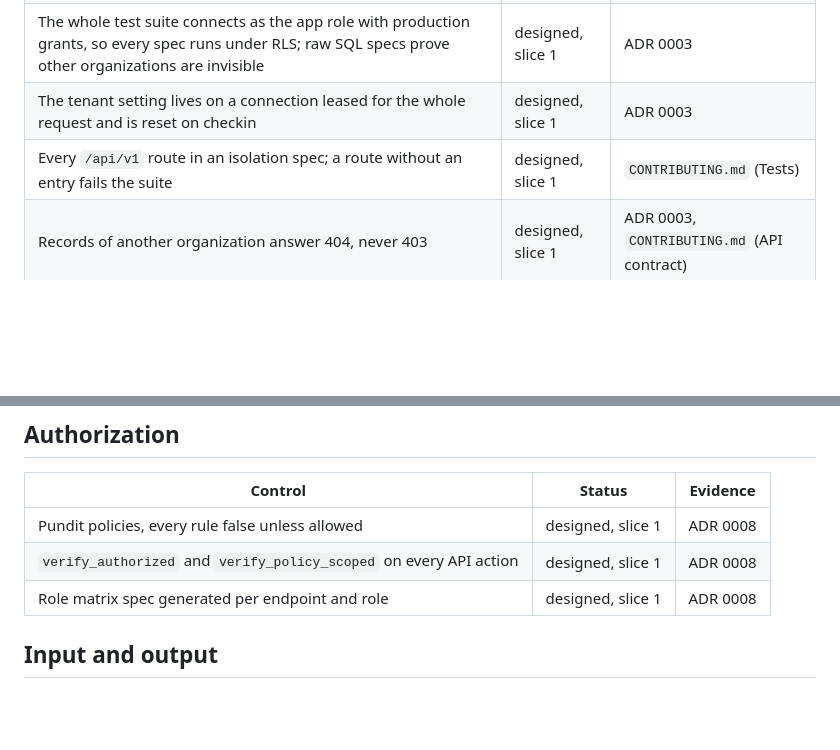
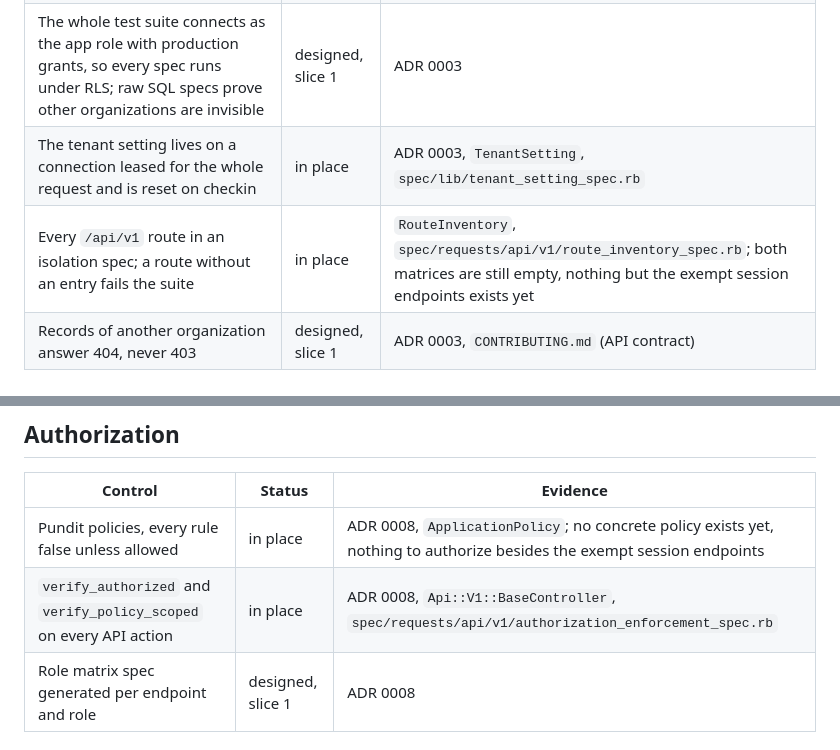
Before and after one commit to TiagosailE/alicerce, a Markdown page: docs/security.md, 2 parts joined by grey strips. Rendered like a GitHub page; blank space fills up the shorter version.

Commit message:
docs: mark the tenant setting, Pundit and the route inventory in place
This pull request implements and exercises these three ADR 0003 and
ADR 0008 controls end to end, at the mechanism level; RLS on a real
table and a real policy with role-differentiated rules still wait for
the first business table (audit_events, next).

```diff
--- a/docs/security.md
+++ b/docs/security.md
@@ -11,8 +11,8 @@ Status: **in place** (code and a test or CI step exist), **designed** (decided i
 | `organization_id` on every tenant table, scope fails closed without a current organization | designed, slice 1 | ADR 0003 |
 | Postgres RLS on business tables, audit, idempotency keys and invitations, policies on `app.organization_id` (null when unset or reset), app role without `BYPASSRLS` | designed, slice 1 | ADR 0003, `docs/deploy.md` |
 | The whole test suite connects as the app role with production grants, so every spec runs under RLS; raw SQL specs prove other organizations are invisible | designed, slice 1 | ADR 0003 |
-| The tenant setting lives on a connection leased for the whole request and is reset on checkin | designed, slice 1 | ADR 0003 |
-| Every `/api/v1` route in an isolation spec; a route without an entry fails the suite | designed, slice 1 | `CONTRIBUTING.md` (Tests) |
+| The tenant setting lives on a connection leased for the whole request and is reset on checkin | in place | ADR 0003, `TenantSetting`, `spec/lib/tenant_setting_spec.rb` |
+| Every `/api/v1` route in an isolation spec; a route without an entry fails the suite | in place | `RouteInventory`, `spec/requests/api/v1/route_inventory_spec.rb`; both matrices are still empty, nothing but the exempt session endpoints exists yet |
 | Records of another organization answer 404, never 403 | designed, slice 1 | ADR 0003, `CONTRIBUTING.md` (API contract) |
 
 ## Authentication and sessions
@@ -31,8 +31,8 @@ Status: **in place** (code and a test or CI step exist), **designed** (decided i
 
 | Control | Status | Evidence |
 |---|---|---|
-| Pundit policies, every rule false unless allowed | designed, slice 1 | ADR 0008 |
-| `verify_authorized` and `verify_policy_scoped` on every API action | designed, slice 1 | ADR 0008 |
+| Pundit policies, every rule false unless allowed | in place | ADR 0008, `ApplicationPolicy`; no concrete policy exists yet, nothing to authorize besides the exempt session endpoints |
+| `verify_authorized` and `verify_policy_scoped` on every API action | in place | ADR 0008, `Api::V1::BaseController`, `spec/requests/api/v1/authorization_enforcement_spec.rb` |
 | Role matrix spec generated per endpoint and role | designed, slice 1 | ADR 0008 |
 
 ## Input and output
```
